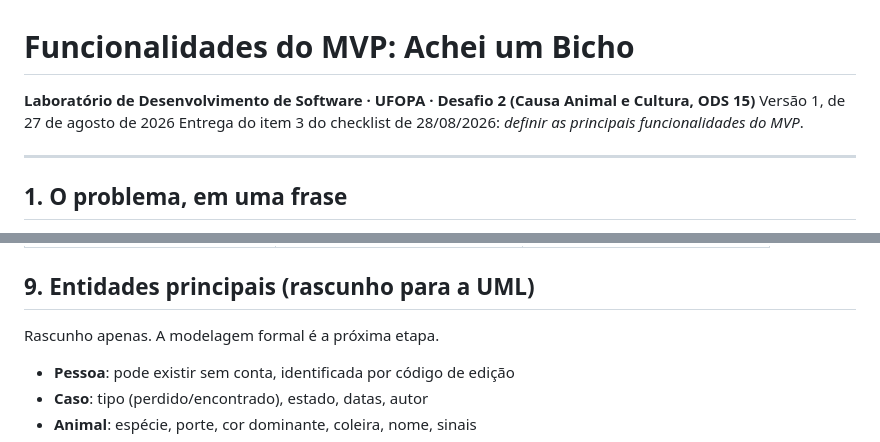
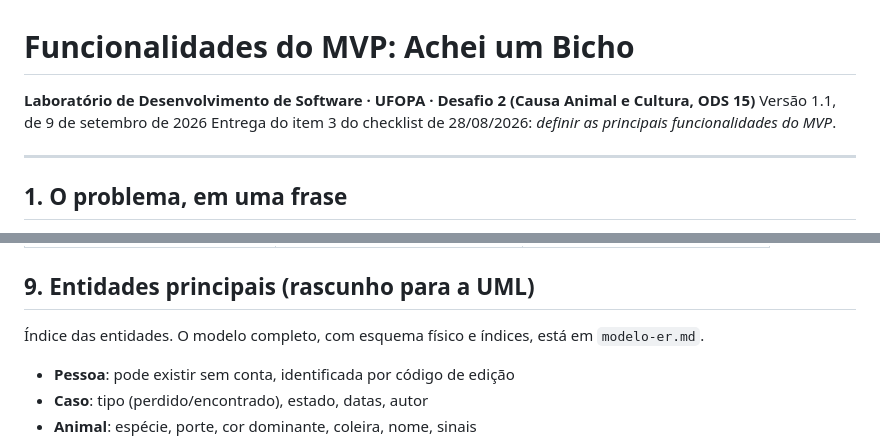
Before and after one commit to RNobre1/achei-um-bicho, a Markdown page: docs/mvp-funcionalidades.md, 2 parts joined by grey strips. GitHub-like rendering.

```diff
--- a/docs/mvp-funcionalidades.md
+++ b/docs/mvp-funcionalidades.md
@@ -1,7 +1,7 @@
 # Funcionalidades do MVP: Achei um Bicho
 
 **Laboratório de Desenvolvimento de Software · UFOPA · Desafio 2 (Causa Animal e Cultura, ODS 15)**
-Versão 1, de 27 de agosto de 2026
+Versão 1.1, de 9 de setembro de 2026
 Entrega do item 3 do checklist de 28/08/2026: *definir as principais funcionalidades do MVP*.
 
 ---
@@ -212,7 +212,8 @@ nome do bairro, e o envio acontece sozinho quando a conexão volta.
 
 ## 9. Entidades principais (rascunho para a UML)
 
-Rascunho apenas. A modelagem formal é a próxima etapa.
+Índice das entidades. O modelo completo, com esquema físico e índices, está em
+`modelo-er.md`.
 
 - **Pessoa**: pode existir sem conta, identificada por código de edição
 - **Caso**: tipo (perdido/encontrado), estado, datas, autor
```
